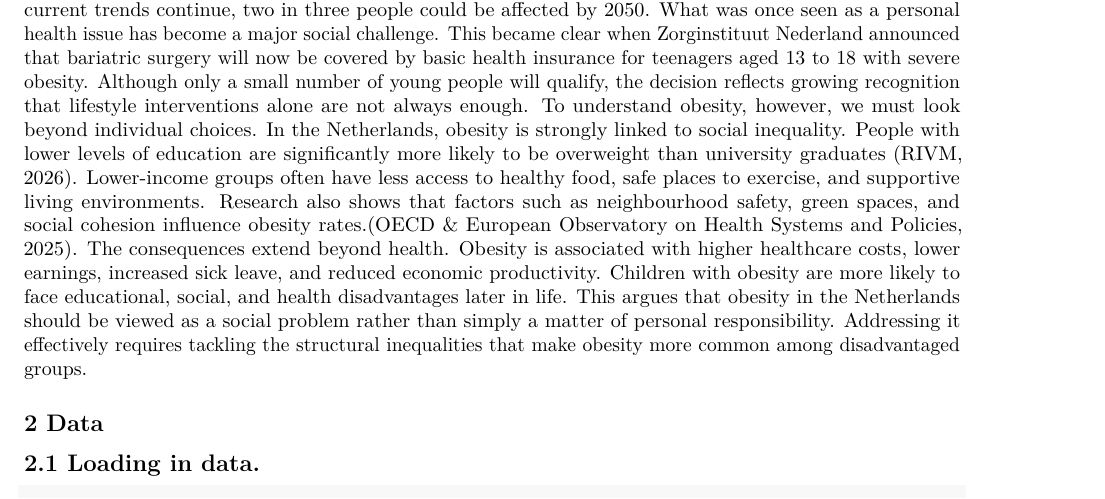
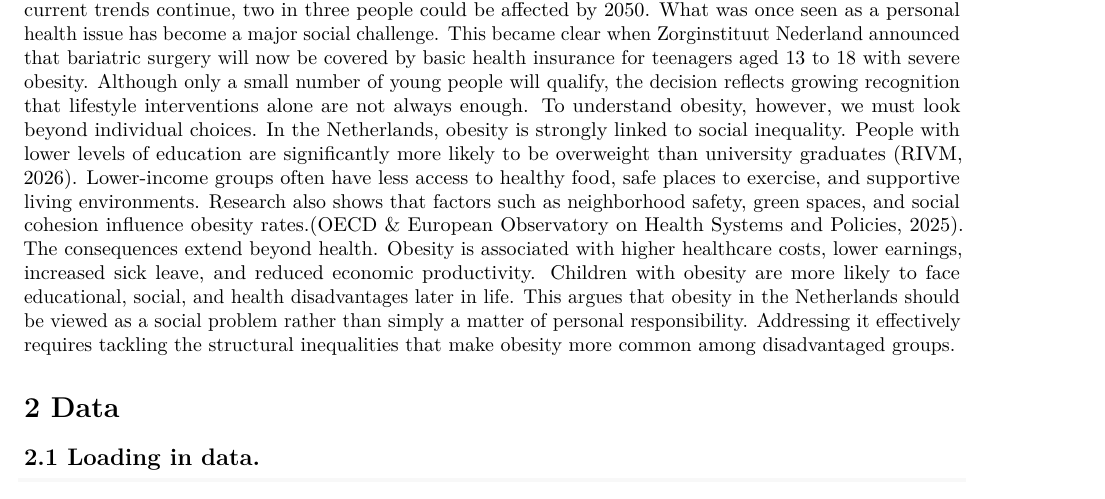
Before and after one commit to davidhers/PfE_2.6_2026, an R Markdown document (Template_Assignment.Rmd): part of page 2 of 11, cut so that both start at the same text. Rendered offline with R 4.5, knitr and Pandoc, then LaTeX, with nearby package versions; some code elsewhere in the file could not run offline.

Commit message:
Update Template_Assignment.Rmd
Taalfout aangepast en grootte kop aangepast.

```diff
--- a/Template_Assignment.Rmd
+++ b/Template_Assignment.Rmd
@@ -31,9 +31,9 @@
 
 ## 1 Overweightness in the Netherlands: A Social Problem Hidden in Plain Sight
 
-Walk through any Dutch city today and the numbers get to ignore. More than half of Dutch adults are overweight, one in six has obesity (Rijksinstituut voor Volksgezondheid en Milieu [RIVM], 2026), and if current trends continue, two in three people could be affected by 2050. What was once seen as a personal health issue has become a major social challenge. This became clear when Zorginstituut Nederland announced that bariatric surgery will now be covered by basic health insurance for teenagers aged 13 to 18 with severe obesity. Although only a small number of young people will qualify, the decision reflects growing recognition that lifestyle interventions alone are not always enough. To understand obesity, however, we must look beyond individual choices. In the Netherlands, obesity is strongly linked to social inequality. People with lower levels of education are significantly more likely to be overweight than university graduates (RIVM, 2026). Lower-income groups often have less access to healthy food, safe places to exercise, and supportive living environments. Research also shows that factors such as neighbourhood safety, green spaces, and social cohesion influence obesity rates.(OECD & European Observatory on Health Systems and Policies, 2025). The consequences extend beyond health. Obesity is associated with higher healthcare costs, lower earnings, increased sick leave, and reduced economic productivity. Children with obesity are more likely to face educational, social, and health disadvantages later in life. This argues that obesity in the Netherlands should be viewed as a social problem rather than simply a matter of personal responsibility. Addressing it effectively requires tackling the structural inequalities that make obesity more common among disadvantaged groups.
+Walk through any Dutch city today and the numbers get to ignore. More than half of Dutch adults are overweight, one in six has obesity (Rijksinstituut voor Volksgezondheid en Milieu [RIVM], 2026), and if current trends continue, two in three people could be affected by 2050. What was once seen as a personal health issue has become a major social challenge. This became clear when Zorginstituut Nederland announced that bariatric surgery will now be covered by basic health insurance for teenagers aged 13 to 18 with severe obesity. Although only a small number of young people will qualify, the decision reflects growing recognition that lifestyle interventions alone are not always enough. To understand obesity, however, we must look beyond individual choices. In the Netherlands, obesity is strongly linked to social inequality. People with lower levels of education are significantly more likely to be overweight than university graduates (RIVM, 2026). Lower-income groups often have less access to healthy food, safe places to exercise, and supportive living environments. Research also shows that factors such as neighborhood safety, green spaces, and social cohesion influence obesity rates.(OECD & European Observatory on Health Systems and Policies, 2025). The consequences extend beyond health. Obesity is associated with higher healthcare costs, lower earnings, increased sick leave, and reduced economic productivity. Children with obesity are more likely to face educational, social, and health disadvantages later in life. This argues that obesity in the Netherlands should be viewed as a social problem rather than simply a matter of personal responsibility. Addressing it effectively requires tackling the structural inequalities that make obesity more common among disadvantaged groups.
 
-## 2 Data
+# 2 Data
 
 ## 2.1 Loading in data.
 
```
